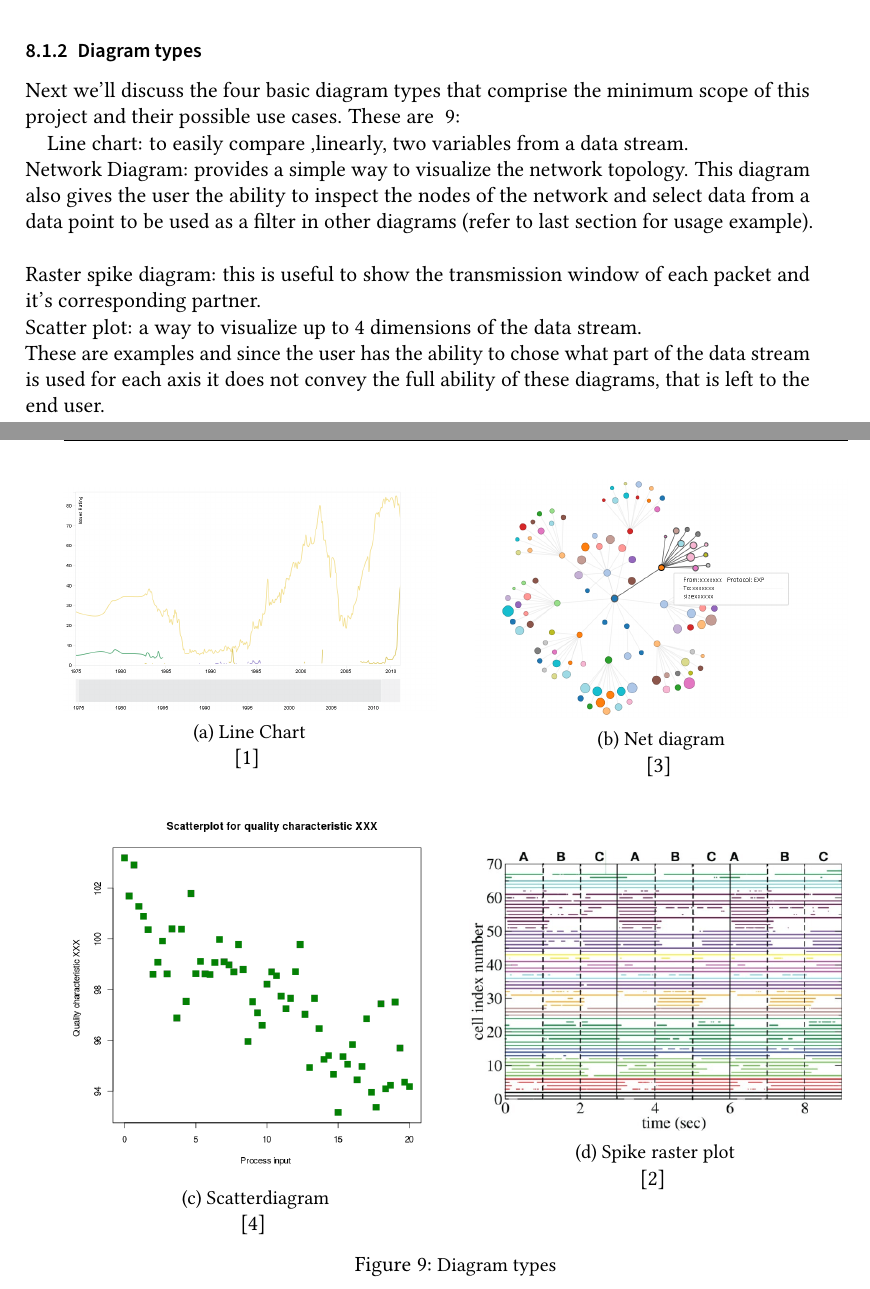
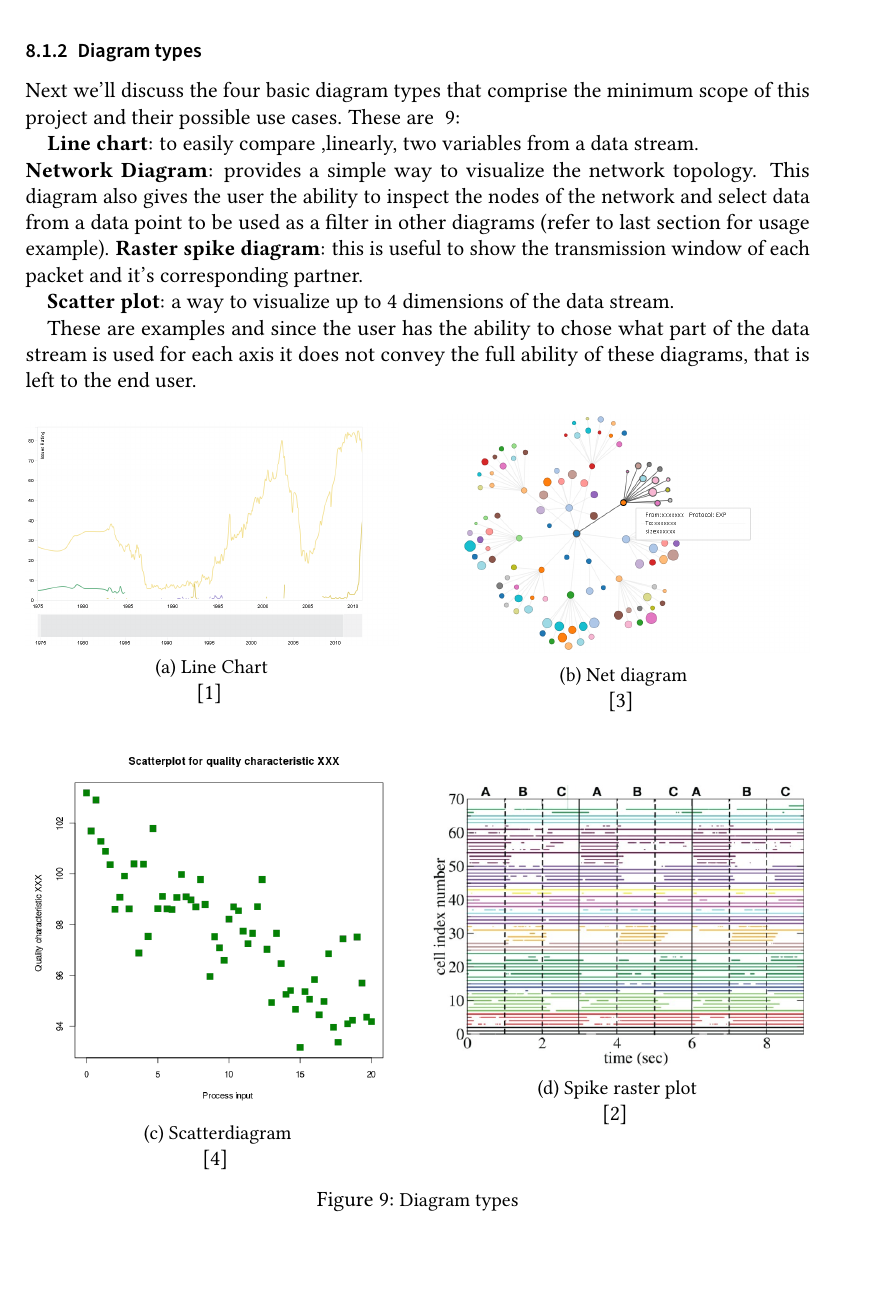
Before and after one commit to pm8008/documents, a LaTeX document (Pflichtenheft.tex): two parts of pages 20 and 21 of 27 before the commit and part of page 20 of 26 after it, the two joined at a grey line, cut so that both start at the same text. Compiled offline with pdfLaTeX.

Commit message:
Update Pflichtenheft.tex
changes

```diff
--- a/Pflichtenheft.tex
+++ b/Pflichtenheft.tex
@@ -823,15 +823,13 @@ In order to set a new filter that applies to only one diagram the user would ope
 Next we'll discuss the four basic diagram types that comprise the minimum scope of this project and their possible use cases.
 These are ~\ref{fig:Diagram types}:
 
-Line chart: to easily compare ,linearly, two variables from a data stream.
+\textbf{Line chart}: to easily compare ,linearly, two variables from a data stream.
 \\
-Network Diagram: provides a simple way to visualize the network topology. This diagram also gives the user the ability to inspect the nodes of the network and select data from a data point to be used as a filter in other diagrams (refer to last section for usage example).
+\textbf{Network Diagram}: provides a simple way to visualize the network topology. This diagram also gives the user the ability to inspect the nodes of the network and select data from a data point to be used as a filter in other diagrams (refer to last section for usage example).
+\textbf{Raster spike diagram}: this is useful to show the transmission window of each packet and it's corresponding partner.
 
-~\\
-Raster spike diagram: this is useful to show the transmission window of each packet and it's corresponding partner.
-\\
-Scatter plot: a way to visualize up to 4 dimensions of the data stream.
-\\
+\textbf{Scatter plot}: a way to visualize up to 4 dimensions of the data stream.
+
 These are examples and since the user has the ability to chose what part of the data stream is used for each axis it does not convey the full ability of these diagrams, that is left to the end user.
 
 
```
